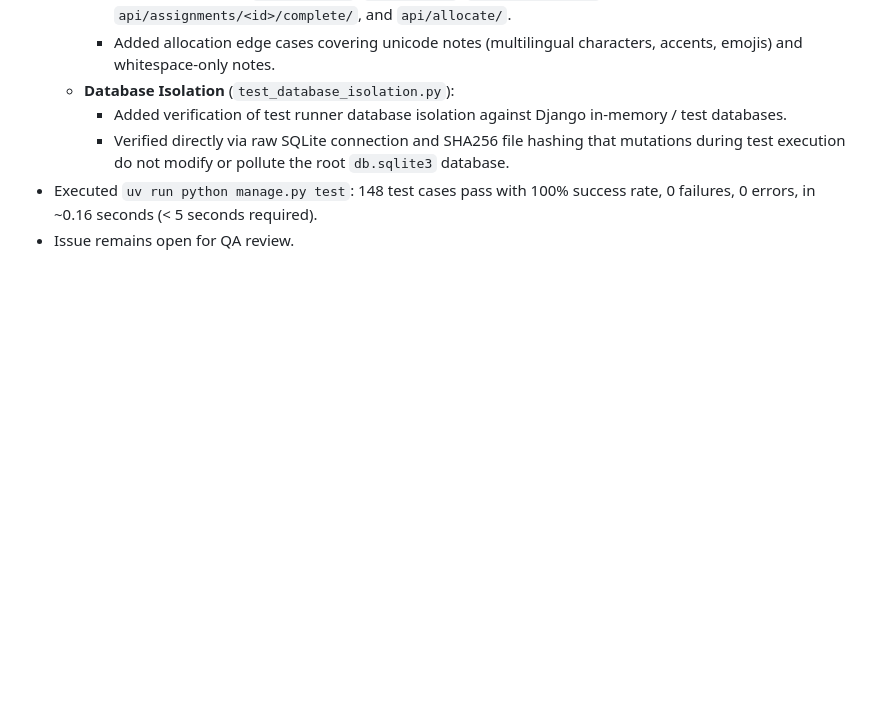
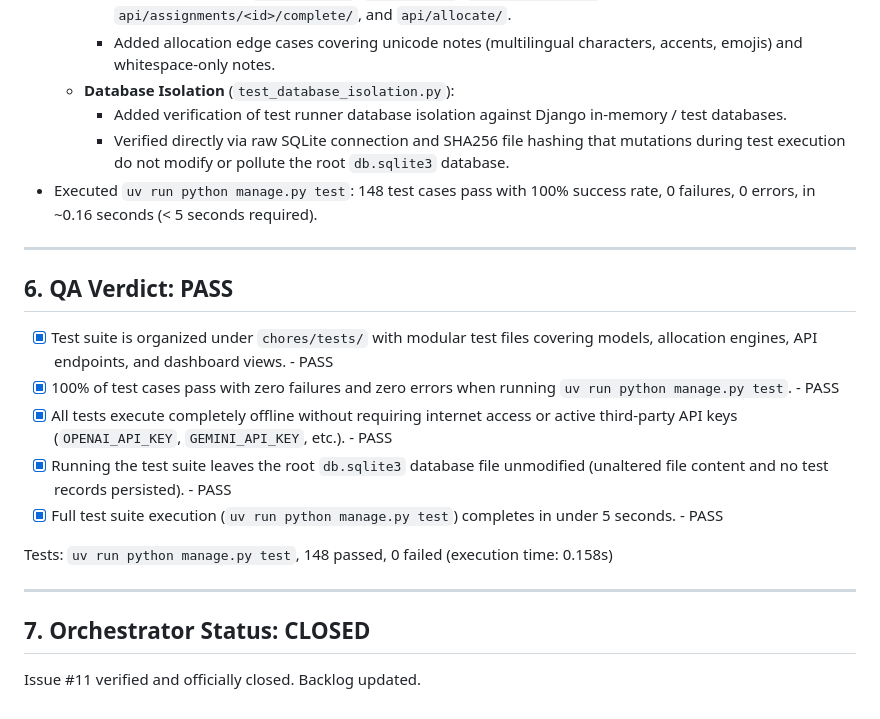
Before and after one commit to SPBONIFACE/ai-dev-tools-zoomcamp, a Markdown page: _docs/groomed_issues/issue_11.md, the part around the change. Drawn GitHub-style; blank space fills up the shorter version.

Commit message:
docs: close issue #11 and update backlog

```diff
--- a/_docs/groomed_issues/issue_11.md
+++ b/_docs/groomed_issues/issue_11.md
@@ -67,4 +67,19 @@ Consolidate, expand, and verify full test coverage across all application layers
     - Added verification of test runner database isolation against Django in-memory / test databases.
     - Verified directly via raw SQLite connection and SHA256 file hashing that mutations during test execution do not modify or pollute the root `db.sqlite3` database.
 - Executed `uv run python manage.py test`: 148 test cases pass with 100% success rate, 0 failures, 0 errors, in ~0.16 seconds (< 5 seconds required).
-- Issue remains open for QA review.
+
+---
+
+## 6. QA Verdict: PASS
+- [x] Test suite is organized under `chores/tests/` with modular test files covering models, allocation engines, API endpoints, and dashboard views. - PASS
+- [x] 100% of test cases pass with zero failures and zero errors when running `uv run python manage.py test`. - PASS
+- [x] All tests execute completely offline without requiring internet access or active third-party API keys (`OPENAI_API_KEY`, `GEMINI_API_KEY`, etc.). - PASS
+- [x] Running the test suite leaves the root `db.sqlite3` database file unmodified (unaltered file content and no test records persisted). - PASS
+- [x] Full test suite execution (`uv run python manage.py test`) completes in under 5 seconds. - PASS
+
+Tests: `uv run python manage.py test`, 148 passed, 0 failed (execution time: 0.158s)
+
+---
+
+## 7. Orchestrator Status: CLOSED
+Issue #11 verified and officially closed. Backlog updated.
```
Also changed, not shown: backlog.md (+1 -1 lines).
